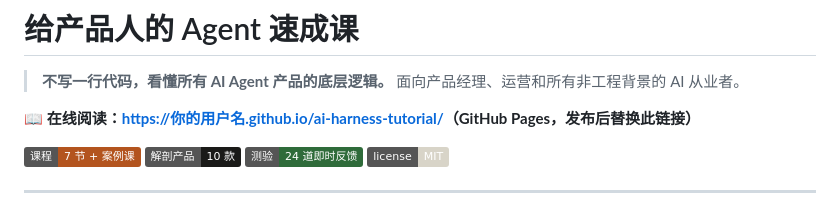
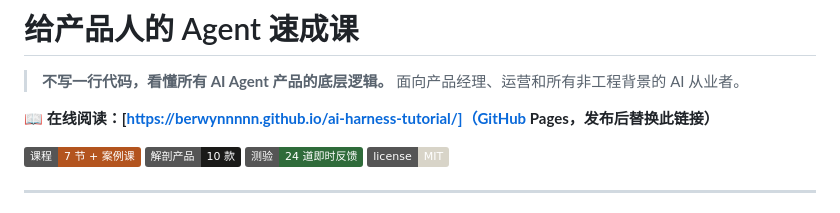
Before and after one commit to berwynnnnn/ai-harness-tutorial, a Markdown page: README.md, the part around the change. Drawn GitHub-style; badges without logos.

```diff
--- a/README.md
+++ b/README.md
@@ -3,7 +3,7 @@
 > **不写一行代码，看懂所有 AI Agent 产品的底层逻辑。**
 > 面向产品经理、运营和所有非工程背景的 AI 从业者。
 
-📖 **在线阅读：[https://你的用户名.github.io/ai-harness-tutorial/](#)（GitHub Pages，发布后替换此链接）**
+📖 **在线阅读：[https://berwynnnnn.github.io/ai-harness-tutorial/]（GitHub Pages，发布后替换此链接）**
 
 ![lessons](https://img.shields.io/badge/课程-7%20节%20+%20案例课-b3541e) ![products](https://img.shields.io/badge/解剖产品-10%20款-1a1a18) ![quiz](https://img.shields.io/badge/测验-24%20道即时反馈-2f6b3a) ![license](https://img.shields.io/badge/license-MIT-d8d4c8)
 
```
